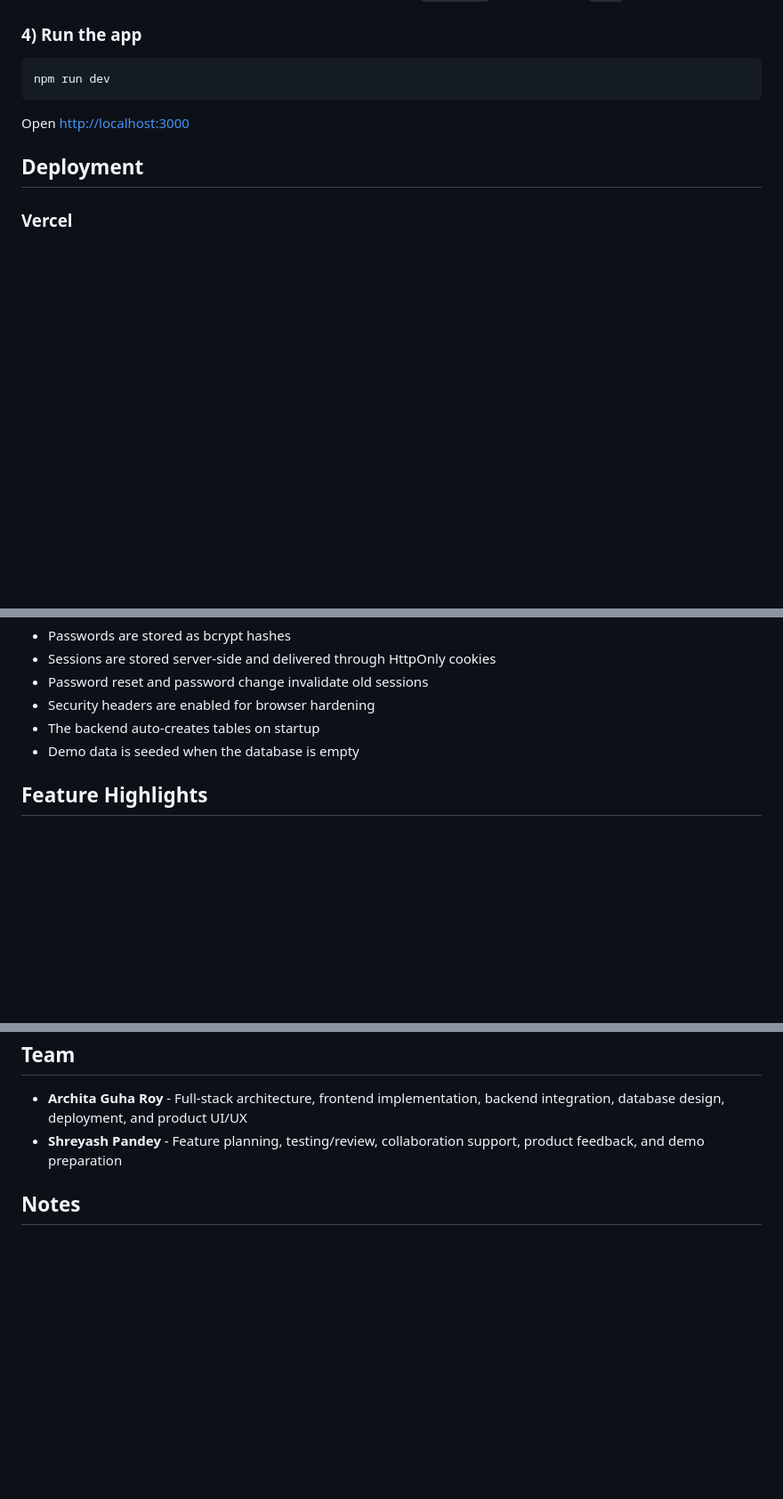
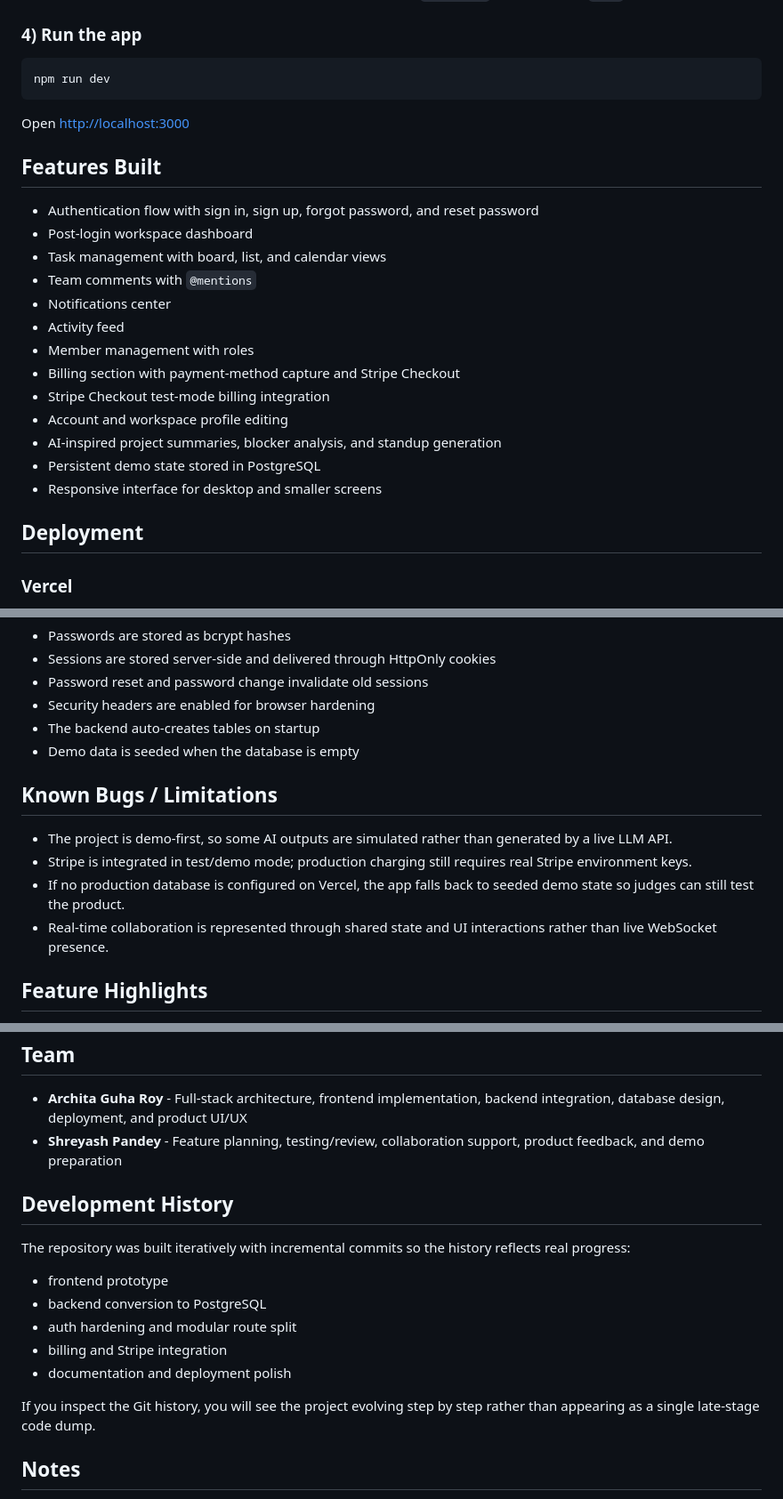
Before and after one commit to myself-archita/devcollab, a Markdown page: README.md, 3 parts joined by grey strips. Shown at 89% size. Rendered like a GitHub page; blank space fills up the shorter version.

Commit message:
Add judge-focused README details

```diff
--- a/README.md
+++ b/README.md
@@ -129,6 +138,22 @@ npm run dev
 
 Open [http://localhost:3000](http://localhost:3000)
 
+## Features Built
+
+- Authentication flow with sign in, sign up, forgot password, and reset password
+- Post-login workspace dashboard
+- Task management with board, list, and calendar views
+- Team comments with `@mentions`
+- Notifications center
+- Activity feed
+- Member management with roles
+- Billing section with payment-method capture and Stripe Checkout
+- Stripe Checkout test-mode billing integration
+- Account and workspace profile editing
+- AI-inspired project summaries, blocker analysis, and standup generation
+- Persistent demo state stored in PostgreSQL
+- Responsive interface for desktop and smaller screens
+
 ## Deployment
 
 ### Vercel
@@ -150,6 +175,13 @@ The app includes `vercel.json` so `/api/*` routes are correctly routed into the
 - The backend auto-creates tables on startup
 - Demo data is seeded when the database is empty
 
+## Known Bugs / Limitations
+
+- The project is demo-first, so some AI outputs are simulated rather than generated by a live LLM API.
+- Stripe is integrated in test/demo mode; production charging still requires real Stripe environment keys.
+- If no production database is configured on Vercel, the app falls back to seeded demo state so judges can still test the product.
+- Real-time collaboration is represented through shared state and UI interactions rather than live WebSocket presence.
+
 ## Feature Highlights
 
 - Authentication flow with sign in, sign up, forgot password, and reset password
@@ -167,6 +199,18 @@ The app includes `vercel.json` so `/api/*` routes are correctly routed into the
 - **Archita Guha Roy** - Full-stack architecture, frontend implementation, backend integration, database design, deployment, and product UI/UX
 - **Shreyash Pandey** - Feature planning, testing/review, collaboration support, product feedback, and demo preparation
 
+## Development History
+
+The repository was built iteratively with incremental commits so the history reflects real progress:
+
+- frontend prototype
+- backend conversion to PostgreSQL
+- auth hardening and modular route split
+- billing and Stripe integration
+- documentation and deployment polish
+
+If you inspect the Git history, you will see the project evolving step by step rather than appearing as a single late-stage code dump.
+
 ## Notes
 
 - The old SQLite and Supabase setup files are no longer used.
```
Also changed, not shown: other parts of README.md (+9 -0 lines).
